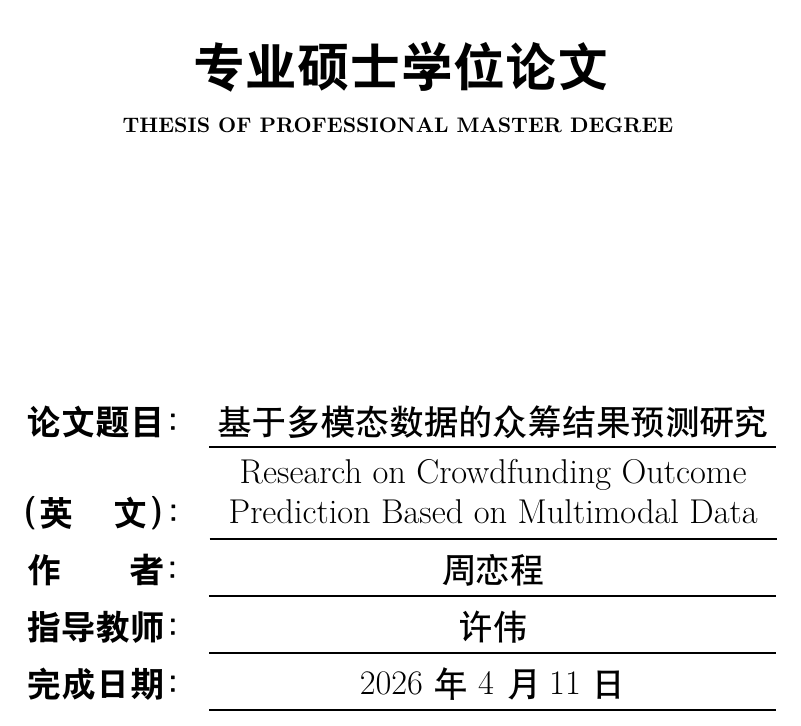
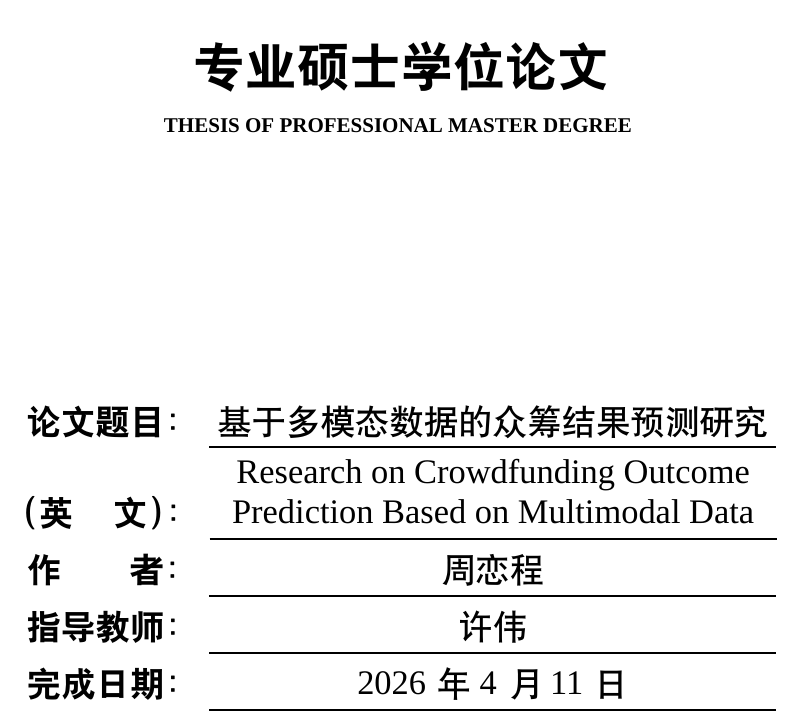
Before and after one commit to Leng-Chu/crowdfunding, a LaTeX document (paper/main.tex, which reads paper/textfiles/title_page.tex): part of page 1 of 62, cut so that both start at the same text. Compiled offline with XeLaTeX; a missing font is replaced by an installed copy or a similar font.

Commit message:
封面字体

```diff
--- a/paper/textfiles/title_page.tex
+++ b/paper/textfiles/title_page.tex
@@ -8,23 +10,23 @@
 
   \zihao{1}\textbf{\heiti{专业硕士学位论文}}
 
-   \vspace*{3mm}
-  \zihao{5}\textbf{\heiti{THESIS OF PROFESSIONAL MASTER DEGREE}}
+  \vspace*{3mm}
+  \zihao{5}\textbf{{\coverenglishfont THESIS OF PROFESSIONAL MASTER DEGREE}}
   \vspace{24mm}
 
-  \zihao{1}\textbf{\heiti }
+  \zihao{1}\textbf{\heiti}
 
   \flushleft
   \begin{spacing}{1.3}
     \centering\heiti\Large\selectfont{\textbf{论文题目：}\dunderline[-7pt]{1pt}{\makebox[100mm][c]{基于多模态数据的众筹结果预测研究}}}
 
-    \centering\heiti\Large\selectfont{\textbf{（英\hspace{7mm}文）：}\dunderline[-7pt]{1pt}{\parbox[b][13mm][b]{100mm}{\centering Research on Crowdfunding Outcome\\[-3mm] Prediction Based on Multimodal Data}}}
+    \centering\heiti\Large\selectfont{\textbf{（英\hspace{7mm}文）：}\dunderline[-7pt]{1pt}{\parbox[b][13mm][b]{100mm}{\centering\coverenglishfont Research on Crowdfunding Outcome\\[-3mm] Prediction Based on Multimodal Data}}}
 
     \centering\heiti\Large\selectfont{\textbf{作\hspace{12mm}者：}\dunderline[-7pt]{1pt}{\makebox[100mm][c]{周恋程}}}
 
     \centering\heiti\Large\selectfont{\textbf{指导教师：}\dunderline[-7pt]{1pt}{\makebox[100mm][c]{许伟}}}
 
-    \centering\heiti\Large\selectfont{\textbf{完成日期：}\dunderline[-7pt]{1pt}{\makebox[100mm][c]{2026年4月11日}}}
+    \centering\heiti\Large\selectfont{\textbf{完成日期：}\dunderline[-7pt]{1pt}{\makebox[100mm][c]{{\coveren{2026}}年{\coveren{4}}月{\coveren{11}}日}}}
   \end{spacing}
 
   \vspace{25mm}
```
Also changed, not shown: paper/textfiles/title_page.tex (2 more changed lines).
